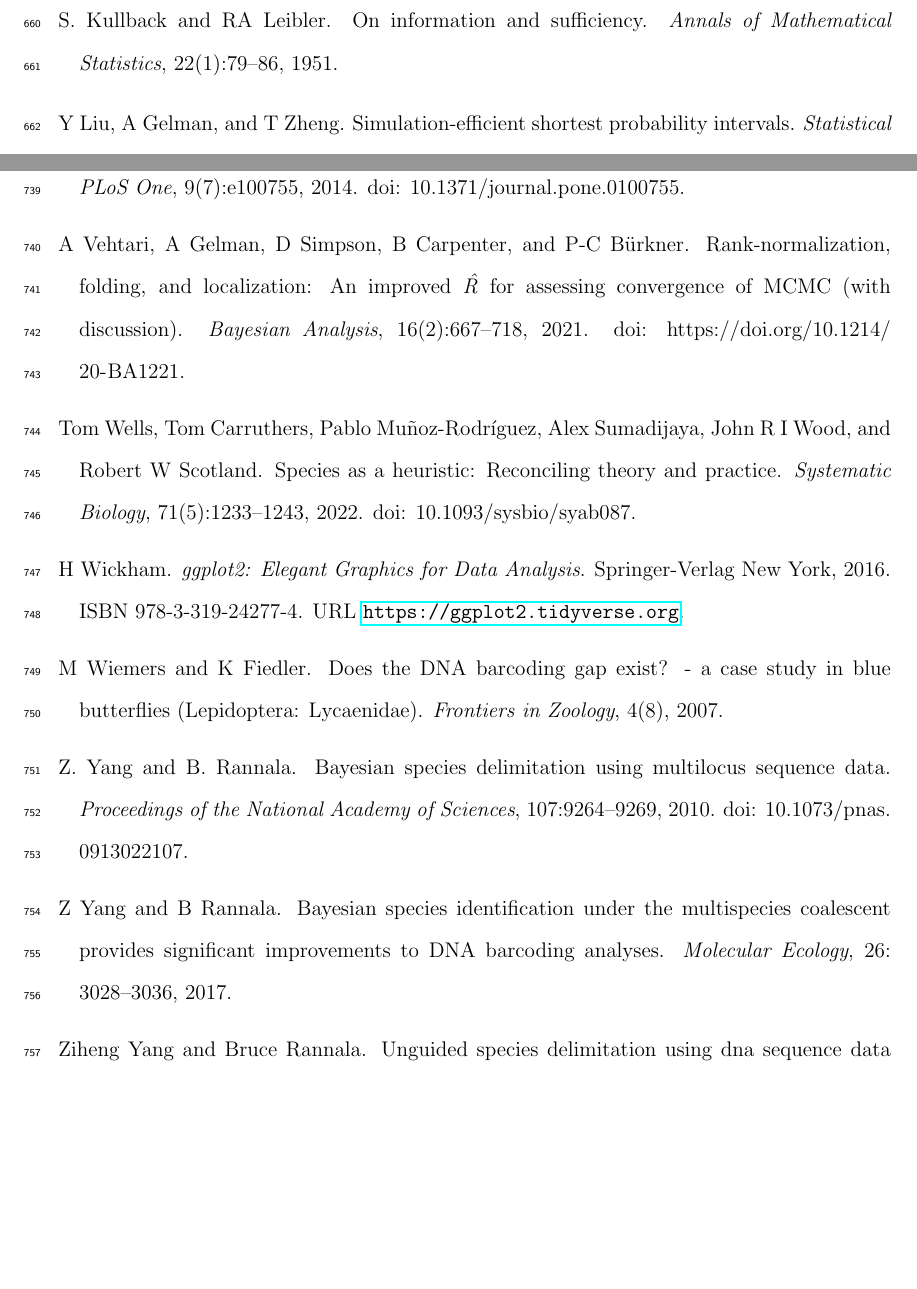
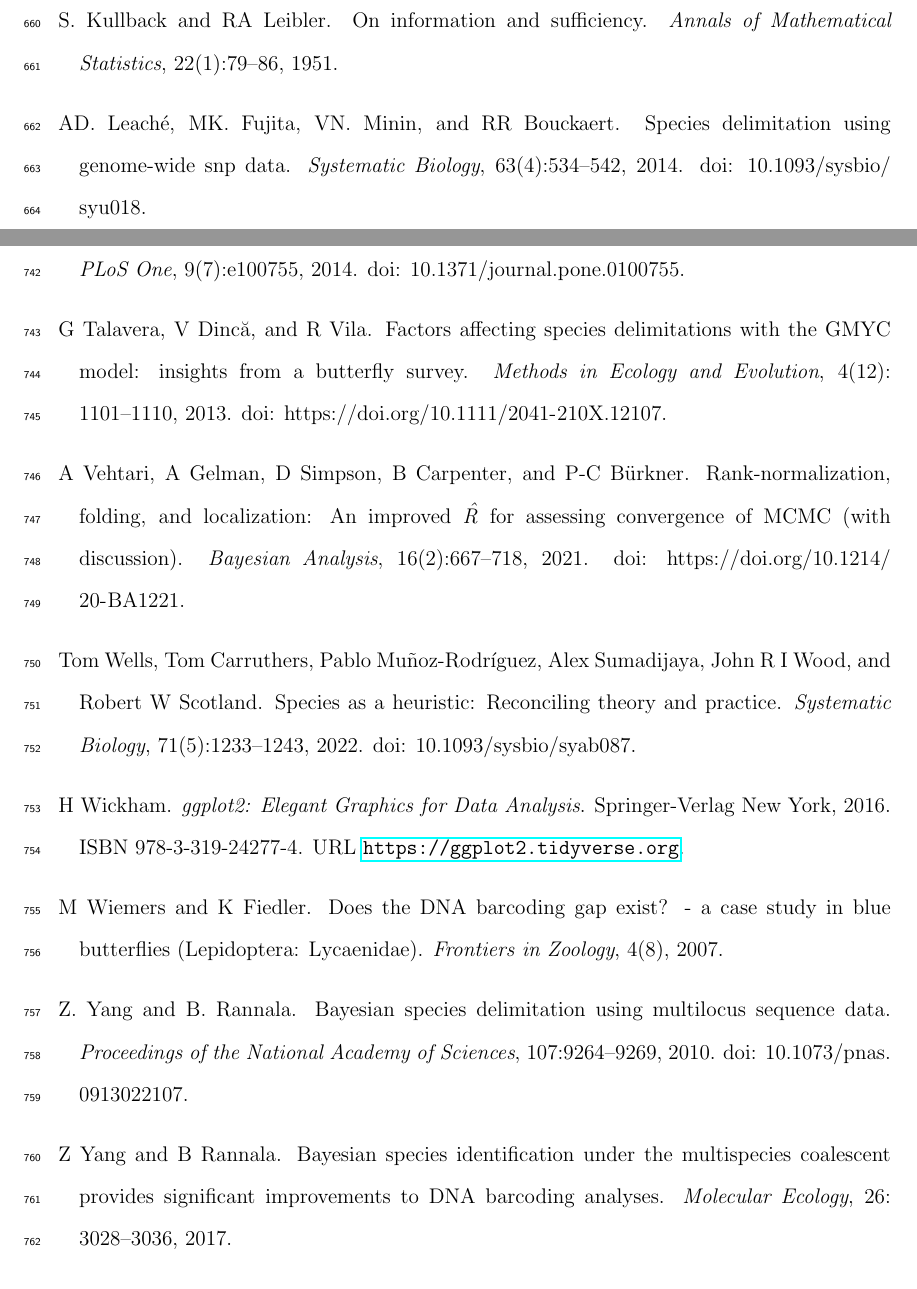
Before and after one commit to jphill01/Bayesian-DNA-Barcode-Gap-Coalescent, a LaTeX paper (BayesianDNABarcodeGap.tex, which reads References.bib): two parts of pages 32 and 36 of 37, joined at a grey line, cut so that both start at the same text, the shorter picture padded with empty space. Compiled offline with pdfLaTeX; a missing bibliography style is replaced by a similar one.

Commit message:
Add files via upload

```diff
--- a/References.bib
+++ b/References.bib
@@ -429,3 +433,10 @@ year = {2002}
+  volume = {63},
+  number = {4},
+  pages = {534--542},
+  year = {2014},
+  doi = {10.1093/sysbio/syu018}
+}
+
 @article{liu2015simulation,
   author       = {Liu, Y and Gelman, A and Zheng, T},
   title        = {Simulation-efficient shortest probability intervals},
@@ -708,6 +719,19 @@ doi = {10.1007/978-1-0716-3581-0_24},
   doi = {10.1371/journal.pone.0100755}
 }
 
+@article{talavera2013factors,
+author = {Talavera, G and Dincă, V and Vila, R},
+title = {Factors affecting species delimitations with the {GMYC} model: insights from a butterfly survey},
+journal = {Methods in Ecology and Evolution},
+volume = {4},
+number = {12},
+pages = {1101-1110},
+doi = {https://doi.org/10.1111/2041-210X.12107},
+year = {2013}
+}
+
+
+
 @article{vehtari2017rank,
 author = {Vehtari, A and Gelman, A and Simpson, D and Carpenter, B and B{\"u}rkner, P-C},
 title = {Rank-normalization, folding, and localization: {A}n improved \textit{{{\^ R}}} for assessing convergence of {MCMC} (with discussion)},
```
Also changed, not shown: BayesianDNABarcodeGap.tex (+2 -2 lines), BayesianDNABarcodeGap.pdf, References.bib (4 more changed lines).
